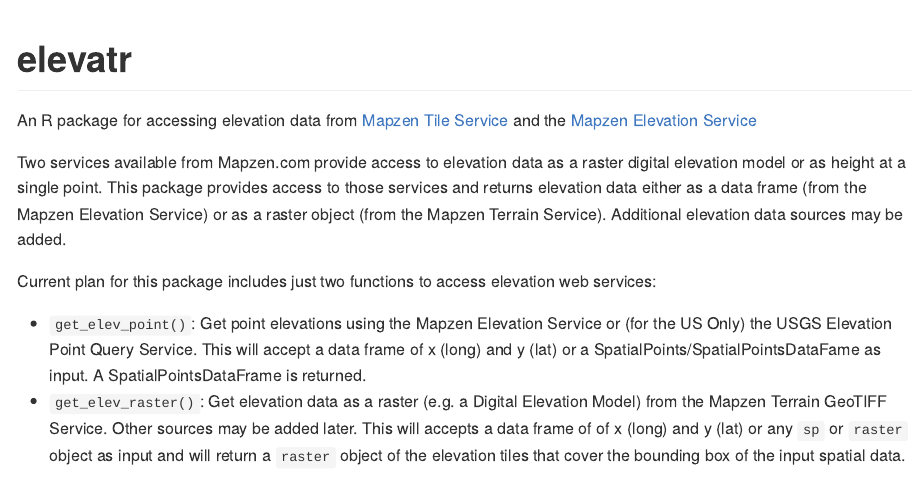
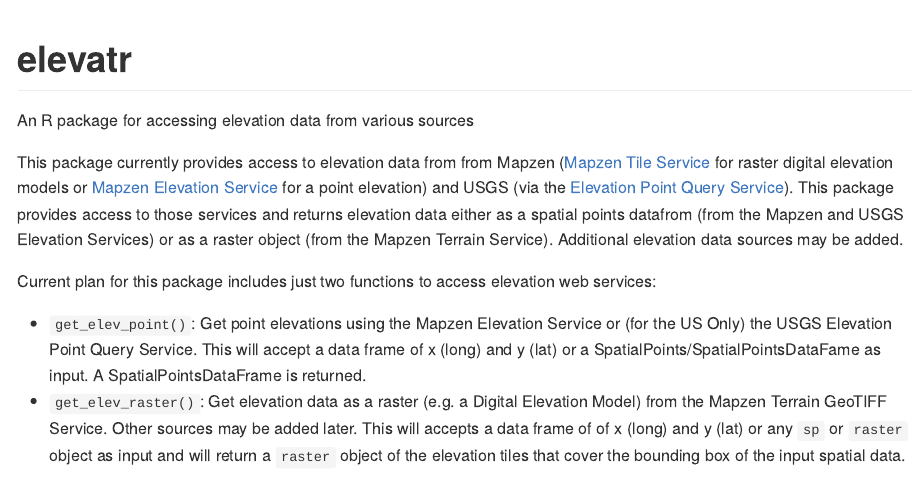
Before and after one commit to USEPA/elevatr, an R Markdown document (README.Rmd): the page in a window 1100 px wide, from its top. The pictures show the output file README.md that the author committed with the source, drawn offline in the style of GitHub.

Commit message:
update to description on README

```diff
--- a/README.Rmd
+++ b/README.Rmd
@@ -1,7 +1,7 @@
 # elevatr
-An R package for accessing elevation data from [Mapzen Tile Service](https://mapzen.com/documentation/terrain-tiles/) and the [Mapzen Elevation Service](https://mapzen.com/documentation/elevation/elevation-service/)
+An R package for accessing elevation data from various sources
 
-Two services available from Mapzen.com provide access to elevation data as a raster digital elevation model or as height at a single point.  This package provides access to those services and returns elevation data either as a data frame (from the Mapzen Elevation Service) or as a raster object (from the Mapzen Terrain Service).  Additional elevation data sources may be added.
+This package currently provides access to elevation data from from Mapzen ([Mapzen Tile Service](https://mapzen.com/documentation/terrain-tiles/) for raster digital elevation models or  [Mapzen Elevation Service](https://mapzen.com/documentation/elevation/elevation-service/) for a point elevation) and USGS (via the [Elevation Point Query Service](http://ned.usgs.gov/epqs/)).  This package provides access to those services and returns elevation data either as a spatial points datafrom (from the Mapzen and USGS Elevation Services) or as a raster object (from the Mapzen Terrain Service).  Additional elevation data sources may be added.
 
 Current plan for this package includes just two functions to access elevation web services:
 
```
Also changed, not shown: README.md.
